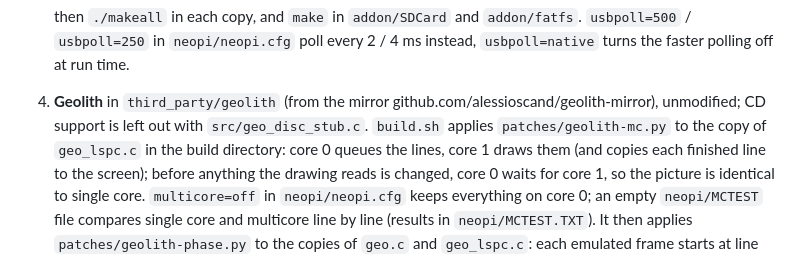
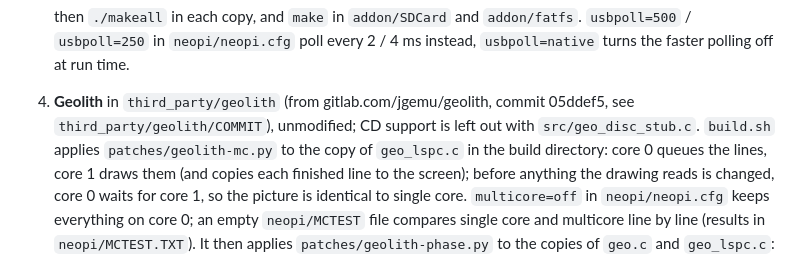
Before and after one commit to alessioscand/neo-pi, a Markdown page: BUILD.md, the part around the change. Drawn GitHub-style.

Commit message:
BUILD.md: Geolith from upstream (gitlab.com/jgemu/geolith), not the mirror
Co-Authored-By: Claude Opus 5.5 <noreply@anthropic.com>
Claude-Session: https://claude.ai/code/session_01N2Hq226uQhyA2h4US6RXto

```diff
--- a/BUILD.md
+++ b/BUILD.md
@@ -32,8 +32,8 @@ Build host: Linux x86_64.
    then `./makeall` in each copy, and `make` in `addon/SDCard` and `addon/fatfs`.
    `usbpoll=500` / `usbpoll=250` in `neopi/neopi.cfg` poll every 2 / 4 ms instead, `usbpoll=native`
    turns the faster polling off at run time.
-4. **Geolith** in `third_party/geolith` (from the mirror github.com/alessioscand/geolith-mirror),
-   unmodified; CD support is left out with `src/geo_disc_stub.c`. `build.sh` applies
+4. **Geolith** in `third_party/geolith` (from gitlab.com/jgemu/geolith, commit 05ddef5, see
+   `third_party/geolith/COMMIT`), unmodified; CD support is left out with `src/geo_disc_stub.c`. `build.sh` applies
    `patches/geolith-mc.py` to the copy of `geo_lspc.c` in the build directory: core 0
    queues the lines, core 1 draws them (and copies each finished line to the screen);
    before anything the drawing reads is changed, core 0 waits for core 1, so the
```
